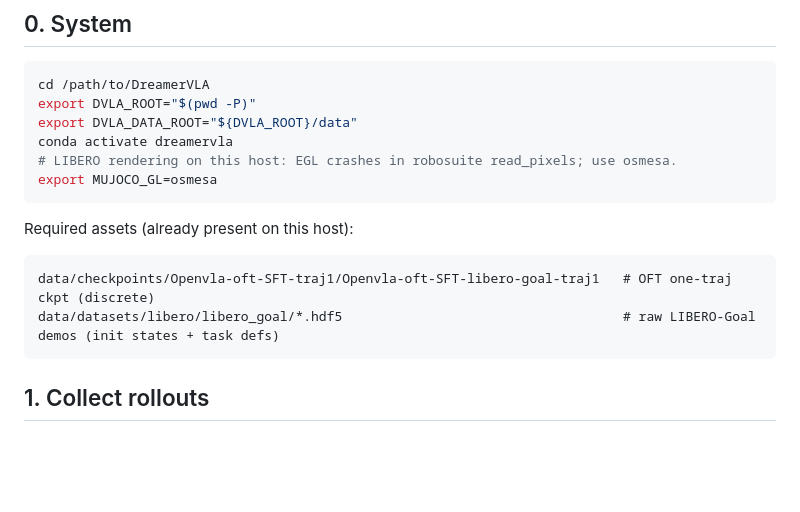
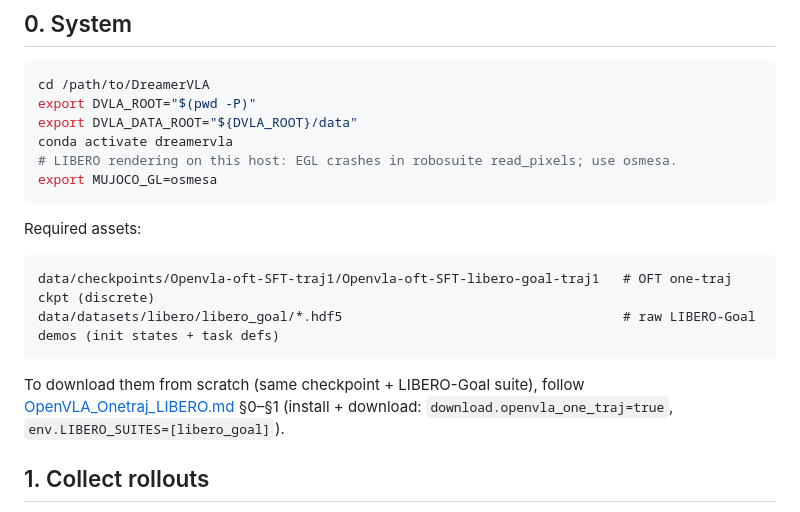
Before and after one commit to spoil-ed/DreamerVLA, a Markdown page: docs/experiment_tutorials/OpenVLA_Onetraj_LIBERO_coldstart_rollout_collection.md, the part around the change. Rendered like a GitHub page; blank space fills up the shorter version.

Commit message:
docs(collector): point cold-start tutorial at the asset-download step
Co-Authored-By: Claude Opus 4.8 (1M context) <noreply@anthropic.com>
Signed-off-by: spoil-ed <zangxingawa@gmail.com>

````diff
--- a/docs/experiment_tutorials/OpenVLA_Onetraj_LIBERO_coldstart_rollout_collection.md
+++ b/docs/experiment_tutorials/OpenVLA_Onetraj_LIBERO_coldstart_rollout_collection.md
@@ -65,12 +65,16 @@ conda activate dreamervla
 export MUJOCO_GL=osmesa
 ```
 
-Required assets (already present on this host):
+Required assets:
 
 ```text
 data/checkpoints/Openvla-oft-SFT-traj1/Openvla-oft-SFT-libero-goal-traj1   # OFT one-traj ckpt (discrete)
 data/datasets/libero/libero_goal/*.hdf5                                    # raw LIBERO-Goal demos (init states + task defs)
 ```
+
+To download them from scratch (same checkpoint + LIBERO-Goal suite), follow
+[OpenVLA_Onetraj_LIBERO.md](OpenVLA_Onetraj_LIBERO.md) §0–§1 (install + download:
+`download.openvla_one_traj=true`, `env.LIBERO_SUITES=[libero_goal]`).
 
 ## 1. Collect rollouts
 
````
